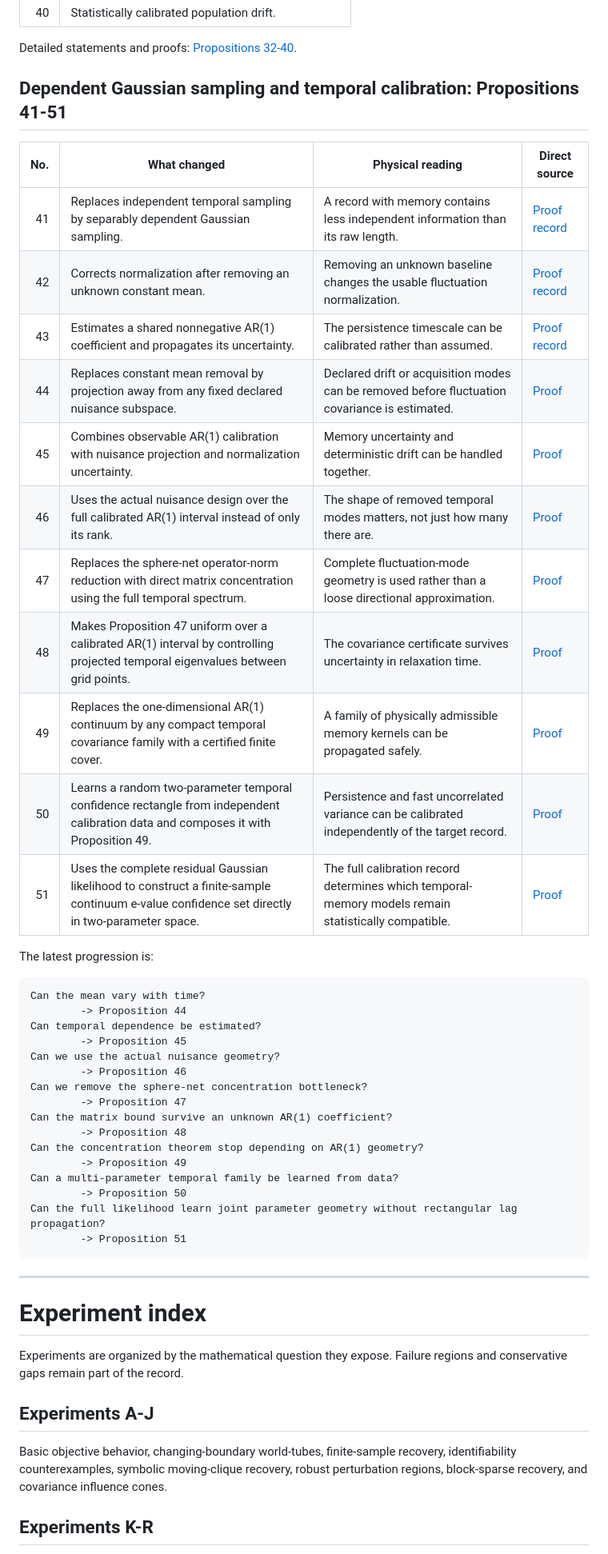
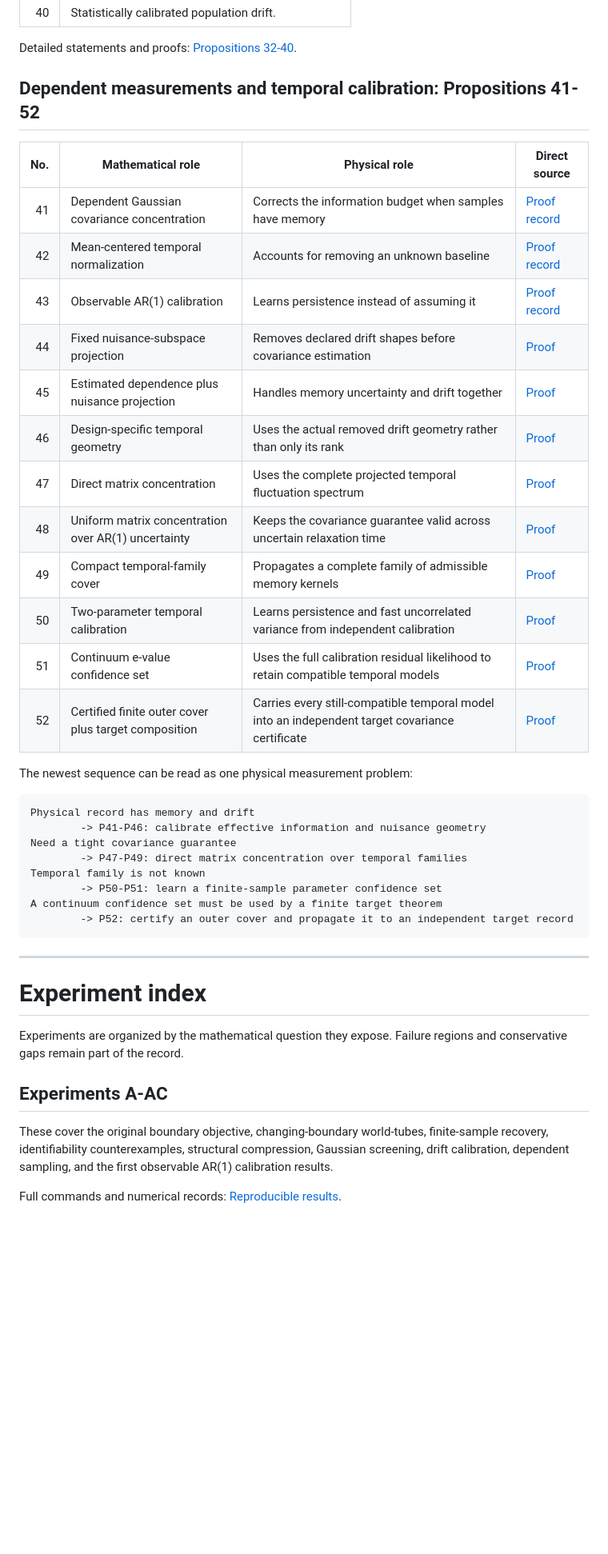
Before and after one commit to MahsaKeikha/spatiotemporal-observer-math, a Markdown page: docs/research_index.md, the part around one of its changes. Shown at 80% size. GitHub-like rendering; blank space fills up the shorter version.

Commit message:
Index Proposition 52 and Experiment AL

````diff
--- a/docs/research_index.md
+++ b/docs/research_index.md
@@ -105,41 +88,34 @@ Detailed statements and proofs: [Propositions 15-31](proofs_and_conjectures.md).
 
 Detailed statements and proofs: [Propositions 32-40](proofs_and_conjectures.md).
 
-## Dependent Gaussian sampling and temporal calibration: Propositions 41-51
+## Dependent measurements and temporal calibration: Propositions 41-52
 
-| No. | What changed | Physical reading | Direct source |
+| No. | Mathematical role | Physical role | Direct source |
 | ---: | --- | --- | --- |
-| 41 | Replaces independent temporal sampling by separably dependent Gaussian sampling. | A record with memory contains less independent information than its raw length. | [Proof record](proofs_and_conjectures.md) |
-| 42 | Corrects normalization after removing an unknown constant mean. | Removing an unknown baseline changes the usable fluctuation normalization. | [Proof record](proofs_and_conjectures.md) |
-| 43 | Estimates a shared nonnegative AR(1) coefficient and propagates its uncertainty. | The persistence timescale can be calibrated rather than assumed. | [Proof record](proofs_and_conjectures.md) |
-| 44 | Replaces constant mean removal by projection away from any fixed declared nuisance subspace. | Declared drift or acquisition modes can be removed before fluctuation covariance is estimated. | [Proof](proposition_44_nuisance_projection.md) |
-| 45 | Combines observable AR(1) calibration with nuisance projection and normalization uncertainty. | Memory uncertainty and deterministic drift can be handled together. | [Proof](proposition_45_estimated_ar1_nuisance_projection.md) |
-| 46 | Uses the actual nuisance design over the full calibrated AR(1) interval instead of only its rank. | The shape of removed temporal modes matters, not just how many there are. | [Proof](proposition_46_design_specific_ar1_envelope.md) |
-| 47 | Replaces the sphere-net operator-norm reduction with direct matrix concentration using the full temporal spectrum. | Complete fluctuation-mode geometry is used rather than a loose directional approximation. | [Proof](proposition_47_weighted_wishart_matrix_chernoff.md) |
-| 48 | Makes Proposition 47 uniform over a calibrated AR(1) interval by controlling projected temporal eigenvalues between grid points. | The covariance certificate survives uncertainty in relaxation time. | [Proof](proposition_48_uniform_matrix_chernoff_ar1.md) |
-| 49 | Replaces the one-dimensional AR(1) continuum by any compact temporal covariance family with a certified finite cover. | A family of physically admissible memory kernels can be propagated safely. | [Proof](proposition_49_compact_temporal_family.md) |
-| 50 | Learns a random two-parameter temporal confidence rectangle from independent calibration data and composes it with Proposition 49. | Persistence and fast uncorrelated variance can be calibrated independently of the target record. | [Proof](proposition_50_calibrated_temporal_family.md) |
-| 51 | Uses the complete residual Gaussian likelihood to construct a finite-sample continuum e-value confidence set directly in two-parameter space. | The full calibration record determines which temporal-memory models remain statistically compatible. | [Proof](proposition_51_evalue_temporal_confidence_set.md) |
+| 41 | Dependent Gaussian covariance concentration | Corrects the information budget when samples have memory | [Proof record](proofs_and_conjectures.md) |
+| 42 | Mean-centered temporal normalization | Accounts for removing an unknown baseline | [Proof record](proofs_and_conjectures.md) |
+| 43 | Observable AR(1) calibration | Learns persistence instead of assuming it | [Proof record](proofs_and_conjectures.md) |
+| 44 | Fixed nuisance-subspace projection | Removes declared drift shapes before covariance estimation | [Proof](proposition_44_nuisance_projection.md) |
+| 45 | Estimated dependence plus nuisance projection | Handles memory uncertainty and drift together | [Proof](proposition_45_estimated_ar1_nuisance_projection.md) |
+| 46 | Design-specific temporal geometry | Uses the actual removed drift geometry rather than only its rank | [Proof](proposition_46_design_specific_ar1_envelope.md) |
+| 47 | Direct matrix concentration | Uses the complete projected temporal fluctuation spectrum | [Proof](proposition_47_weighted_wishart_matrix_chernoff.md) |
+| 48 | Uniform matrix concentration over AR(1) uncertainty | Keeps the covariance guarantee valid across uncertain relaxation time | [Proof](proposition_48_uniform_matrix_chernoff_ar1.md) |
+| 49 | Compact temporal-family cover | Propagates a complete family of admissible memory kernels | [Proof](proposition_49_compact_temporal_family.md) |
+| 50 | Two-parameter temporal calibration | Learns persistence and fast uncorrelated variance from independent calibration | [Proof](proposition_50_calibrated_temporal_family.md) |
+| 51 | Continuum e-value confidence set | Uses the full calibration residual likelihood to retain compatible temporal models | [Proof](proposition_51_evalue_temporal_confidence_set.md) |
+| 52 | Certified finite outer cover plus target composition | Carries every still-compatible temporal model into an independent target covariance certificate | [Proof](proposition_52_certified_evalue_outer_cover.md) |
 
-The latest progression is:
+The newest sequence can be read as one physical measurement problem:
 
 ```text
-Can the mean vary with time?
-        -> Proposition 44
-Can temporal dependence be estimated?
-        -> Proposition 45
-Can we use the actual nuisance geometry?
-        -> Proposition 46
-Can we remove the sphere-net concentration bottleneck?
-        -> Proposition 47
-Can the matrix bound survive an unknown AR(1) coefficient?
-        -> Proposition 48
-Can the concentration theorem stop depending on AR(1) geometry?
-        -> Proposition 49
-Can a multi-parameter temporal family be learned from data?
-        -> Proposition 50
-Can the full likelihood learn joint parameter geometry without rectangular lag propagation?
-        -> Proposition 51
+Physical record has memory and drift
+        -> P41-P46: calibrate effective information and nuisance geometry
+Need a tight covariance guarantee
+        -> P47-P49: direct matrix concentration over temporal families
+Temporal family is not known
+        -> P50-P51: learn a finite-sample parameter confidence set
+A continuum confidence set must be used by a finite target theorem
+        -> P52: certify an outer cover and propagate it to an independent target record
 ```
 
 ---
@@ -148,9 +124,9 @@ Can the full likelihood learn joint parameter geometry without rectangular lag p
 
 Experiments are organized by the mathematical question they expose. Failure regions and conservative gaps remain part of the record.
 
-## Experiments A-J
+## Experiments A-AC
 
-Basic objective behavior, changing-boundary world-tubes, finite-sample recovery, identifiability counterexamples, symbolic moving-clique recovery, robust perturbation regions, block-sparse recovery, and covariance influence cones.
+These cover the original boundary objective, changing-boundary world-tubes, finite-sample recovery, identifiability counterexamples, structural compression, Gaussian screening, drift calibration, dependent sampling, and the first observable AR(1) calibration results.
 
-## Experiments K-R
+Full commands and numerical records: [Reproducible results](reproducible_results.md).
 
````
Also changed, not shown: other parts of docs/research_index.md (+41 -89 lines).
